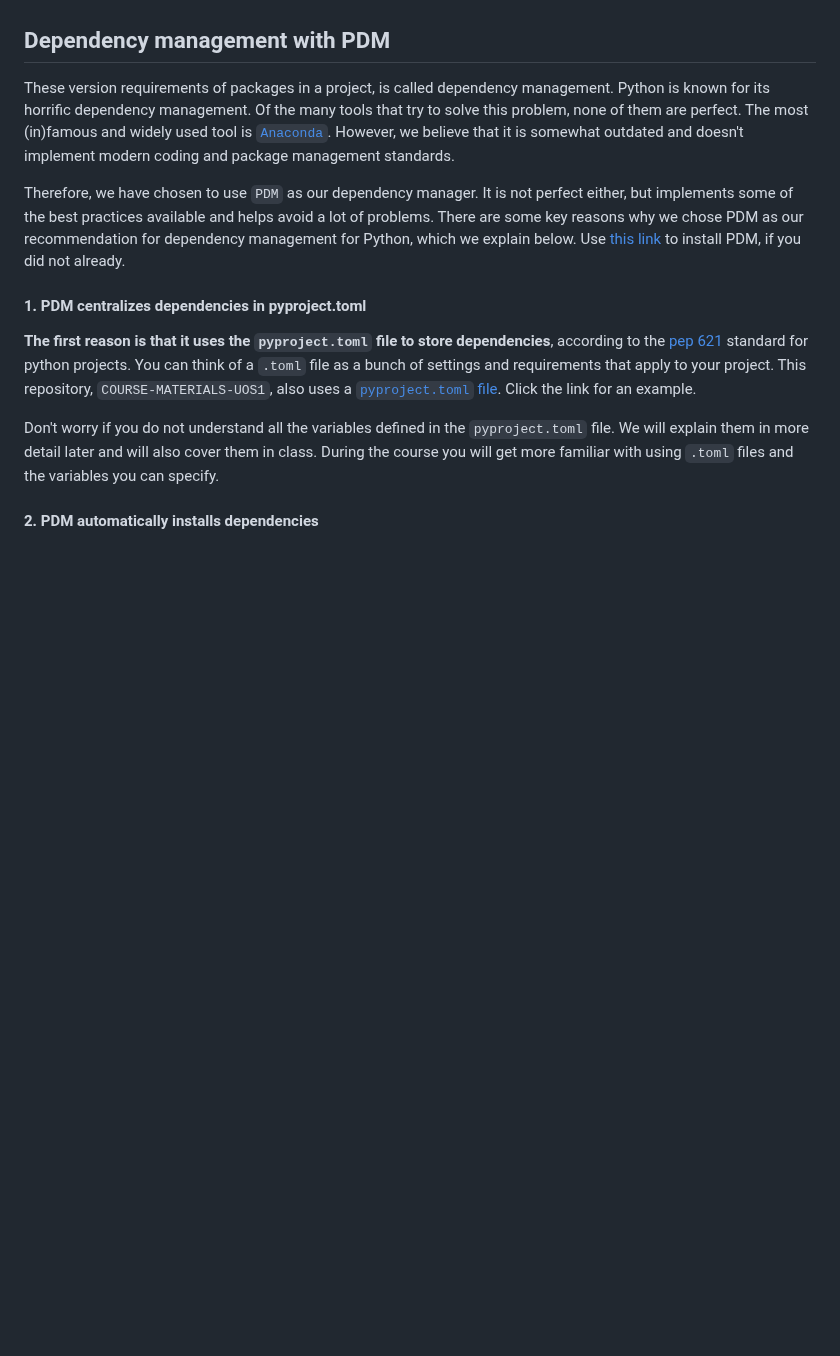
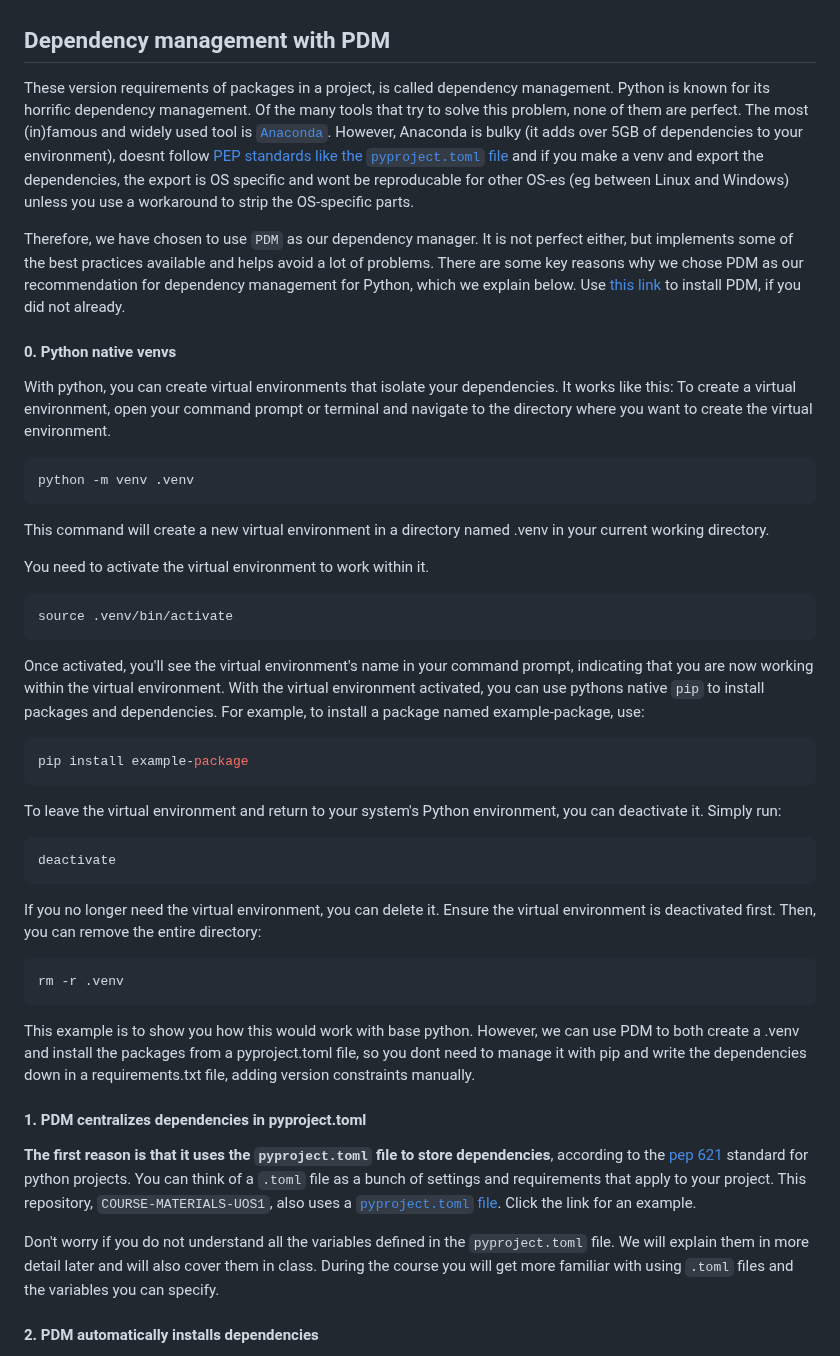
Before and after one commit to raoulg/DME22, a Markdown page: docs/dependencies/03_dependencies_management.md, the part around the change. GitHub-like rendering; blank space fills up the shorter version.

Commit message:
adding native python to dependencies

````diff
--- a/docs/dependencies/03_dependencies_management.md
+++ b/docs/dependencies/03_dependencies_management.md
@@ -10,9 +10,38 @@ If you would install both versions of `Numpy` on your computer, there is a good
 
 ## Dependency management with PDM
 
-These version requirements of packages in a project, is called dependency management. Python is known for its horrific dependency management. Of the many tools that try to solve this problem, none of them are perfect. The most (in)famous and widely used tool is [`Anaconda`](https://www.anaconda.com/). However, we believe that it is somewhat outdated and doesn't implement modern coding and package management standards.
+These version requirements of packages in a project, is called dependency management. Python is known for its horrific dependency management. Of the many tools that try to solve this problem, none of them are perfect. The most (in)famous and widely used tool is [`Anaconda`](https://www.anaconda.com/). However, Anaconda is bulky (it adds over 5GB of dependencies to your environment), doesnt follow [PEP standards like the `pyproject.toml` file](https://peps.python.org/pep-0621/) and if you make a venv and export the dependencies, the export is OS specific and wont be reproducable for other OS-es (eg between Linux and Windows) unless you use a workaround to strip the OS-specific parts.
 
 Therefore, we have chosen to use `PDM` as our dependency manager. It is not perfect either, but implements some of the best practices available and helps avoid a lot of problems. There are some key reasons why we chose PDM as our recommendation for dependency management for Python, which we explain below. Use [this link](https://pdm.fming.dev/) to install PDM, if you did not already.
+
+#### 0. Python native venvs
+With python, you can create virtual environments that isolate your dependencies. It works like this:
+To create a virtual environment, open your command prompt or terminal and navigate to the directory where you want to create the virtual environment.
+```bash
+python -m venv .venv
+```
+This command will create a new virtual environment in a directory named .venv in your current working directory.
+
+You need to activate the virtual environment to work within it.
+
+```bash
+source .venv/bin/activate
+```
+Once activated, you'll see the virtual environment's name in your command prompt, indicating that you are now working within the virtual environment.
+With the virtual environment activated, you can use pythons native `pip` to install packages and dependencies. For example, to install a package named example-package, use:
+```bash
+pip install example-package
+```
+To leave the virtual environment and return to your system's Python environment, you can deactivate it. Simply run:
+```bash
+deactivate
+```
+
+If you no longer need the virtual environment, you can delete it. Ensure the virtual environment is deactivated first. Then, you can remove the entire directory:
+```bash
+rm -r .venv
+```
+This example is to show you how this would work with base python. However, we can use PDM to both create a .venv and install the packages from a pyproject.toml file, so you dont need to manage it with pip and write the dependencies down in a requirements.txt file, adding version constraints manually.
 
 #### 1. PDM centralizes dependencies in pyproject.toml
 
````
